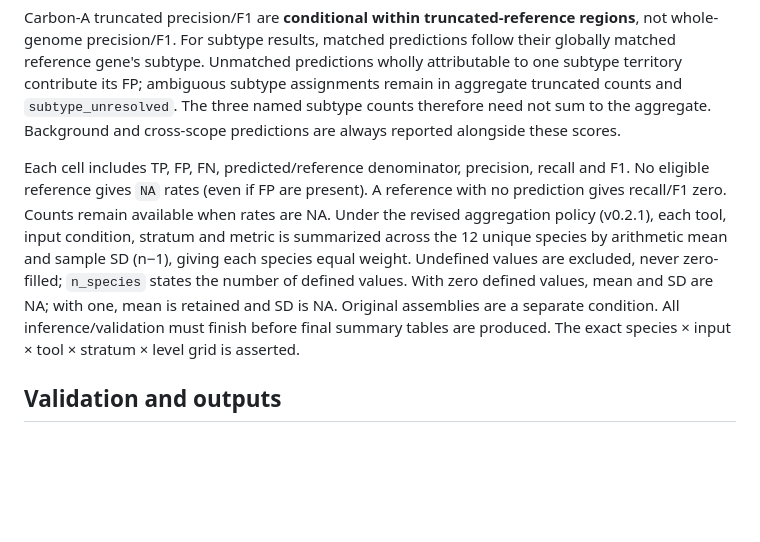
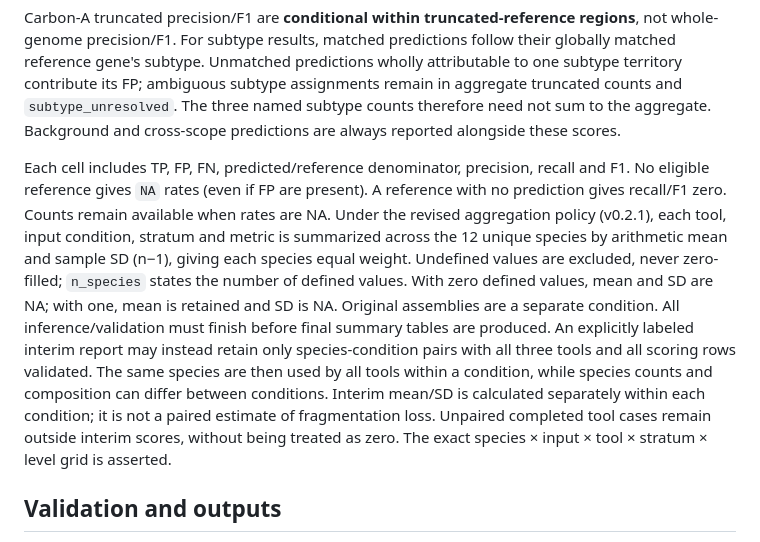
Before and after one commit to WeStrainGroup/fungal_gene_calling_benchmark, a Markdown page: docs/methods.md, the part around the change. Drawn GitHub-style; blank space fills up the shorter version.

```diff
--- a/docs/methods.md
+++ b/docs/methods.md
@@ -54,7 +54,7 @@ Nucleotide and exon metrics keep the frozen official evaluator definitions: choo
 
 Carbon-A truncated precision/F1 are **conditional within truncated-reference regions**, not whole-genome precision/F1. For subtype results, matched predictions follow their globally matched reference gene's subtype. Unmatched predictions wholly attributable to one subtype territory contribute its FP; ambiguous subtype assignments remain in aggregate truncated counts and `subtype_unresolved`. The three named subtype counts therefore need not sum to the aggregate. Background and cross-scope predictions are always reported alongside these scores.
 
-Each cell includes TP, FP, FN, predicted/reference denominator, precision, recall and F1. No eligible reference gives `NA` rates (even if FP are present). A reference with no prediction gives recall/F1 zero. Counts remain available when rates are NA. Under the revised aggregation policy (v0.2.1), each tool, input condition, stratum and metric is summarized across the 12 unique species by arithmetic mean and sample SD (n−1), giving each species equal weight. Undefined values are excluded, never zero-filled; `n_species` states the number of defined values. With zero defined values, mean and SD are NA; with one, mean is retained and SD is NA. Original assemblies are a separate condition. All inference/validation must finish before final summary tables are produced. The exact species × input × tool × stratum × level grid is asserted.
+Each cell includes TP, FP, FN, predicted/reference denominator, precision, recall and F1. No eligible reference gives `NA` rates (even if FP are present). A reference with no prediction gives recall/F1 zero. Counts remain available when rates are NA. Under the revised aggregation policy (v0.2.1), each tool, input condition, stratum and metric is summarized across the 12 unique species by arithmetic mean and sample SD (n−1), giving each species equal weight. Undefined values are excluded, never zero-filled; `n_species` states the number of defined values. With zero defined values, mean and SD are NA; with one, mean is retained and SD is NA. Original assemblies are a separate condition. All inference/validation must finish before final summary tables are produced. An explicitly labeled interim report may instead retain only species-condition pairs with all three tools and all scoring rows validated. The same species are then used by all tools within a condition, while species counts and composition can differ between conditions. Interim mean/SD is calculated separately within each condition; it is not a paired estimate of fragmentation loss. Unpaired completed tool cases remain outside interim scores, without being treated as zero. The exact species × input × tool × stratum × level grid is asserted.
 
 ## Validation and outputs
 
```
Also changed, not shown: README.md (+23 -8 lines), docs/scripts.md (+3 -3 lines), figures/carbon_partial_cds.png (added), figures/complete_cds.png (added), 15 other files.
